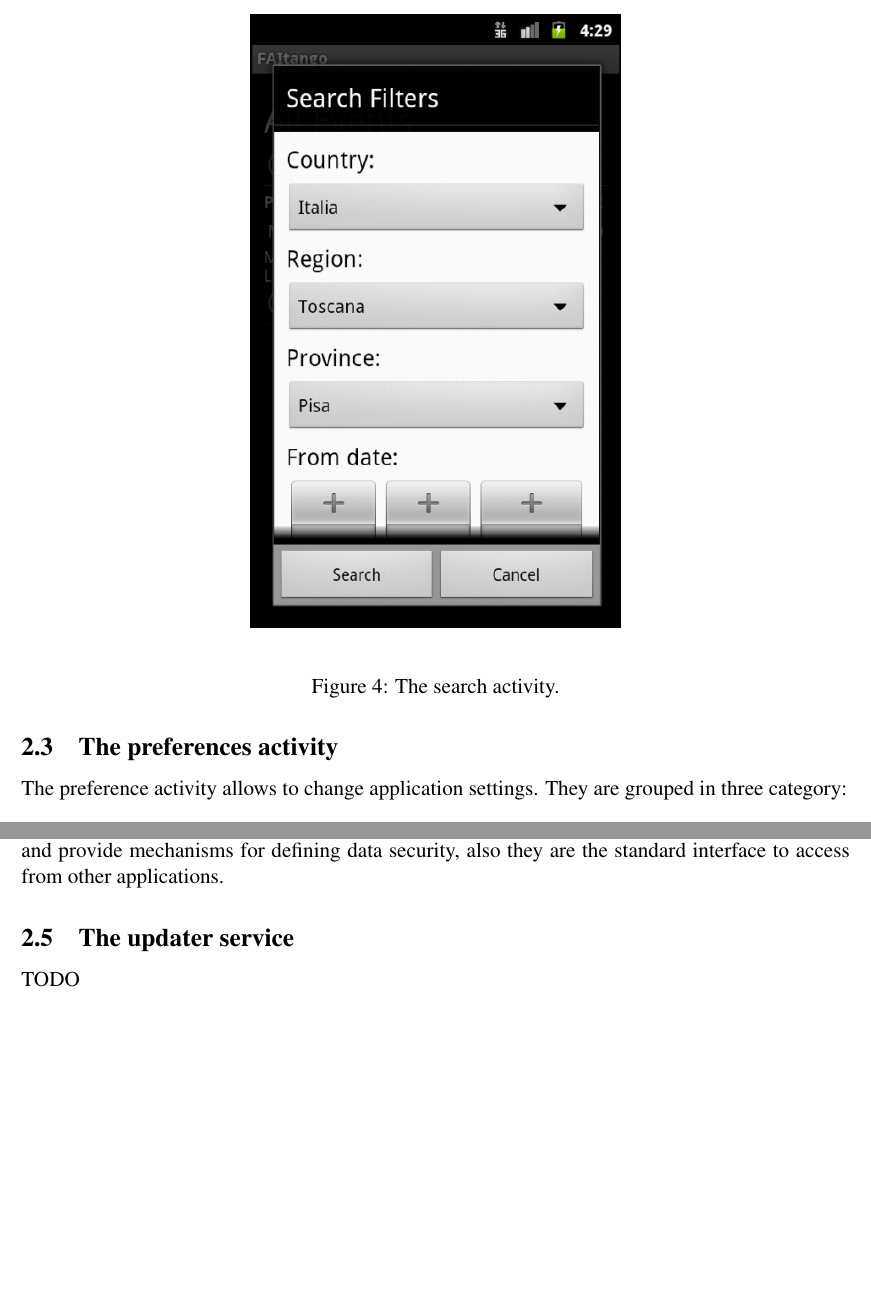
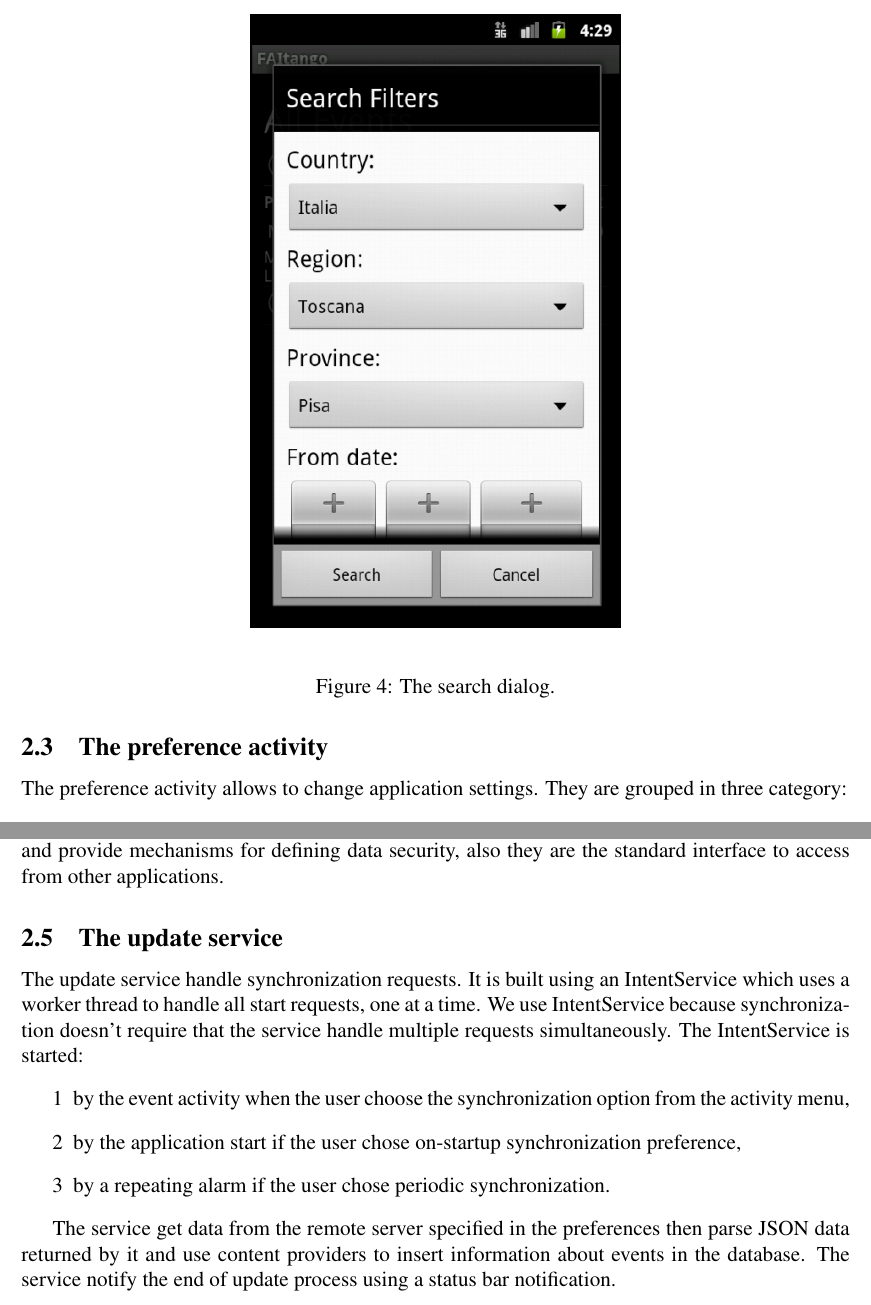
Before and after one commit to stefanofontanelli/faitango, a LaTeX document (report/report.tex): two parts of pages 7 and 8 of 11, joined at a grey line, cut so that both start at the same text, the shorter picture padded with empty space. Compiled offline with pdfLaTeX.

Commit message:
Complete "Update service" section.

```diff
--- a/report/report.tex
+++ b/report/report.tex
@@ -237,9 +237,9 @@ Users can access application functionalities through the menu of the event list
 
 \begin{figure}[h]
 \begin{center}
-\includegraphics[scale=0.50]{fig/search-activity.png}
+\includegraphics[scale=0.50]{fig/search-dialog.png}
 \end{center}
-\caption{The search activity.}
+\caption{The search dialog.}
 \label{fig:searchdialog}
 \end{figure}
 
@@ -263,7 +263,7 @@ The event detail activity shows \emph{detailed} information about a specific eve
 \label{fig:eventdetaildown}
 \end{figure}
 
-\subsection{The preferences activity}
+\subsection{The preference activity}
 
 The preference activity allows to change application settings. They are grouped in three category:
 \begin{enumerate}
@@ -299,7 +299,19 @@ All data used inside the application is accessed using content providers. Applic
 
 We use content providers to manage access to data set because they encapsulate information and provide mechanisms for defining data security, also they are the standard interface to access from other applications.
 
-\subsection{The updater service}
-TODO
+\subsection{The update service}
+
+The update service handle synchronization requests.
+It is built using an IntentService which uses a worker thread to handle all start requests, one at a time.
+We use IntentService because synchronization doesn't require that the service handle multiple requests simultaneously.
+The IntentService is started:
+\begin{enumerate}
+	\item by the event activity when the user choose the synchronization option from the activity menu,
+	\item	by the application start if the user chose on-startup synchronization preference,
+	\item by a repeating alarm if the user chose periodic synchronization.
+\end{enumerate}
+
+The service get data from the remote server specified in the preferences then parse JSON data returned by it and use content providers to insert information about events in the database.
+The service notify the end of update process using a status bar notification.
 
 \end{document}
```
Also changed, not shown: report/fig/app_structure.png, report/fig/search-dialog.png (renamed from report/fig/search-activity.png), report/report.tex (2 more changed lines), 1 other file.
